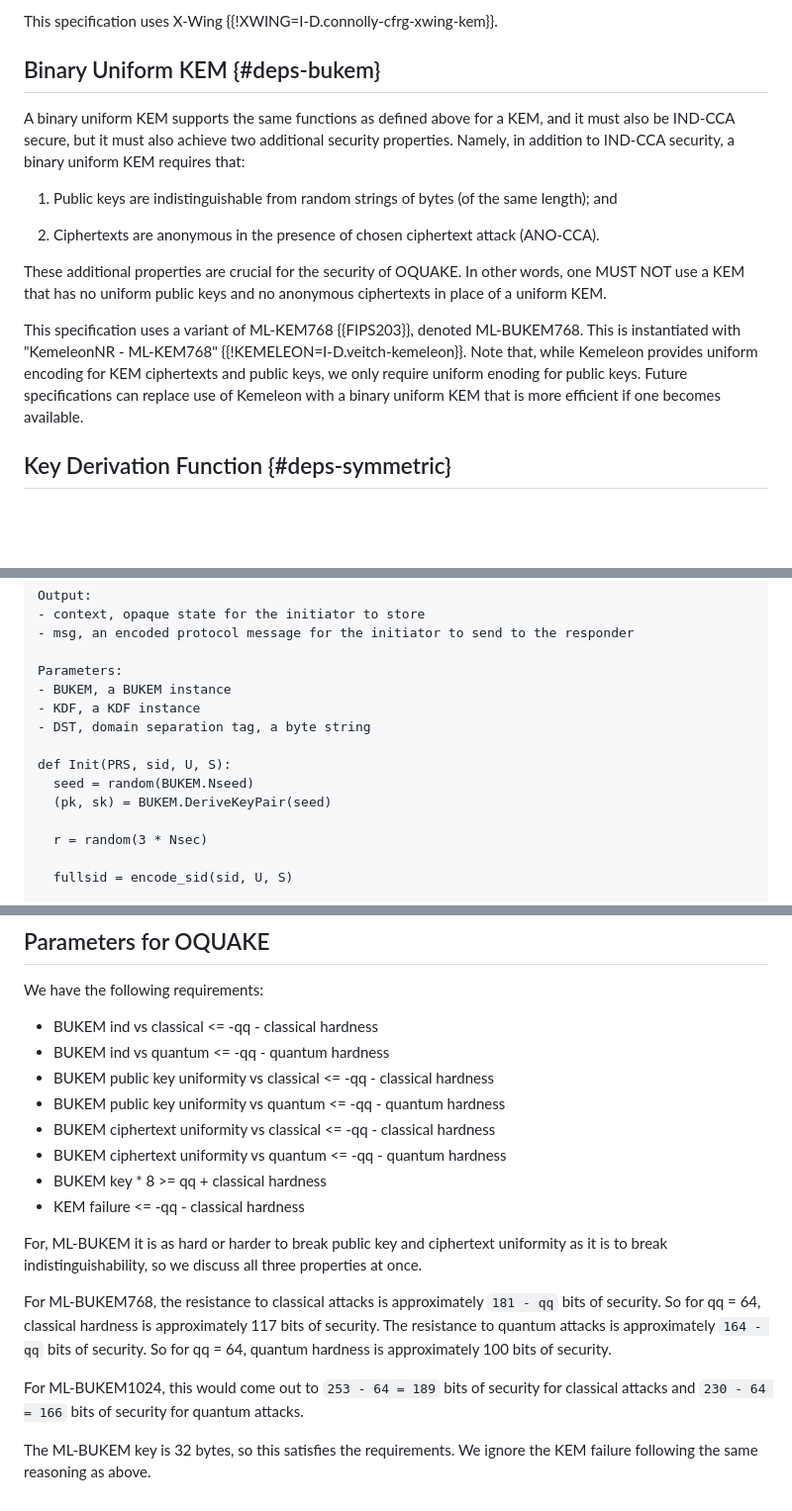
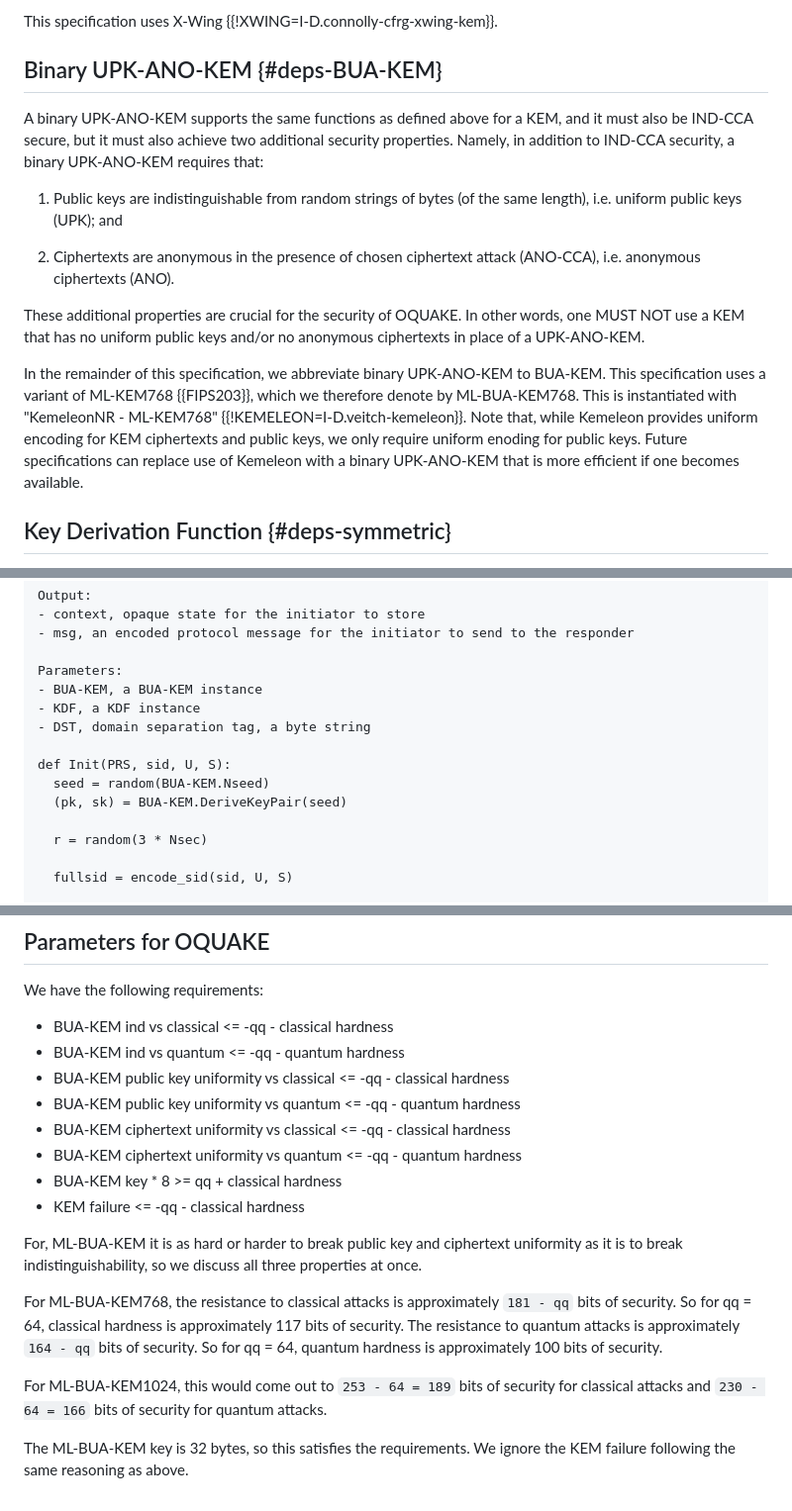
Before and after one commit to chris-wood/draft-pqpake, a Markdown page: draft-vos-cfrg-pqpake.md, 3 parts joined by grey strips. Shown at 99% size. GitHub-like rendering; blank space fills up the shorter version.

Commit message:
Change BUKEM to BUA-KEM and change text accordingly

```diff
--- a/draft-vos-cfrg-pqpake.md
+++ b/draft-vos-cfrg-pqpake.md
@@ -260,28 +260,29 @@ derivation from a seed. It consists of the following syntax.
 
 This specification uses X-Wing {{!XWING=I-D.connolly-cfrg-xwing-kem}}.
 
-## Binary Uniform KEM {#deps-bukem}
-
-A binary uniform KEM supports the same functions as defined above for
+## Binary UPK-ANO-KEM {#deps-BUA-KEM}
+
+A binary UPK-ANO-KEM supports the same functions as defined above for
 a KEM, and it must also be IND-CCA secure, but it must also achieve
 two additional security properties. Namely, in addition to IND-CCA
-security, a binary uniform KEM requires that:
+security, a binary UPK-ANO-KEM requires that:
 
 1. Public keys are indistinguishable from random strings of bytes (of
-the same length); and
+the same length), i.e. uniform public keys (UPK); and
 
 2. Ciphertexts are anonymous in the presence of chosen ciphertext
-attack (ANO-CCA).
+attack (ANO-CCA), i.e. anonymous ciphertexts (ANO).
 
 These additional properties are crucial for the security of OQUAKE. In
 other words, one MUST NOT use a KEM that has no uniform public keys
-and no anonymous ciphertexts in place of a uniform KEM.
-
-This specification uses a variant of ML-KEM768 {{FIPS203}}, denoted ML-BUKEM768.
+and/or no anonymous ciphertexts in place of a UPK-ANO-KEM.
+
+In the remainder of this specification, we abbreviate binary UPK-ANO-KEM to BUA-KEM.
+This specification uses a variant of ML-KEM768 {{FIPS203}}, which we therefore denote by ML-BUA-KEM768.
 This is instantiated with "KemeleonNR - ML-KEM768" {{!KEMELEON=I-D.veitch-kemeleon}}. Note that, while
 Kemeleon provides uniform encoding for KEM ciphertexts and public keys, we only
 require uniform enoding for public keys. Future specifications can replace use of
-Kemeleon with a binary uniform KEM that is more efficient if one becomes available.
+Kemeleon with a binary UPK-ANO-KEM that is more efficient if one becomes available.
 
 
 ## Key Derivation Function {#deps-symmetric}
@@ -503,13 +504,13 @@ Output:
 - msg, an encoded protocol message for the initiator to send to the responder
 
 Parameters:
-- BUKEM, a BUKEM instance
+- BUA-KEM, a BUA-KEM instance
 - KDF, a KDF instance
 - DST, domain separation tag, a byte string
 
 def Init(PRS, sid, U, S):
-  seed = random(BUKEM.Nseed)
-  (pk, sk) = BUKEM.DeriveKeyPair(seed)
+  seed = random(BUA-KEM.Nseed)
+  (pk, sk) = BUA-KEM.DeriveKeyPair(seed)
 
   r = random(3 * Nsec)
 
@@ -1465,22 +1466,22 @@ CPace's session key, to be 32, so one must set H.bmax_in_bytes = 32.
 ## Parameters for OQUAKE
 We have the following requirements:
 
-- BUKEM ind vs classical <= -qq - classical hardness
-- BUKEM ind vs quantum <= -qq - quantum hardness
-- BUKEM public key uniformity vs classical <= -qq - classical hardness
-- BUKEM public key uniformity vs quantum <= -qq - quantum hardness
-- BUKEM ciphertext uniformity vs classical <= -qq - classical hardness
-- BUKEM ciphertext uniformity vs quantum <= -qq - quantum hardness
-- BUKEM key * 8 >= qq + classical hardness
+- BUA-KEM ind vs classical <= -qq - classical hardness
+- BUA-KEM ind vs quantum <= -qq - quantum hardness
+- BUA-KEM public key uniformity vs classical <= -qq - classical hardness
+- BUA-KEM public key uniformity vs quantum <= -qq - quantum hardness
+- BUA-KEM ciphertext uniformity vs classical <= -qq - classical hardness
+- BUA-KEM ciphertext uniformity vs quantum <= -qq - quantum hardness
+- BUA-KEM key * 8 >= qq + classical hardness
 - KEM failure <= -qq - classical hardness
 
-For, ML-BUKEM it is as hard or harder to break public key and ciphertext uniformity as it is to break indistinguishability, so we discuss all three properties at once.
-
-For ML-BUKEM768, the resistance to classical attacks is approximately `181 - qq` bits of security. So for qq = 64, classical hardness is approximately 117 bits of security. The resistance to quantum attacks is approximately `164 - qq` bits of security. So for qq = 64, quantum hardness is approximately 100 bits of security.
-
-For ML-BUKEM1024, this would come out to `253 - 64 = 189` bits of security for classical attacks and `230 - 64 = 166` bits of security for quantum attacks.
-
-The ML-BUKEM key is 32 bytes, so this satisfies the requirements.
+For, ML-BUA-KEM it is as hard or harder to break public key and ciphertext uniformity as it is to break indistinguishability, so we discuss all three properties at once.
+
+For ML-BUA-KEM768, the resistance to classical attacks is approximately `181 - qq` bits of security. So for qq = 64, classical hardness is approximately 117 bits of security. The resistance to quantum attacks is approximately `164 - qq` bits of security. So for qq = 64, quantum hardness is approximately 100 bits of security.
+
+For ML-BUA-KEM1024, this would come out to `253 - 64 = 189` bits of security for classical attacks and `230 - 64 = 166` bits of security for quantum attacks.
+
+The ML-BUA-KEM key is 32 bytes, so this satisfies the requirements.
 We ignore the KEM failure following the same reasoning as above.
 
 
```
Also changed, not shown: other parts of draft-vos-cfrg-pqpake.md (+13 -13 lines).
